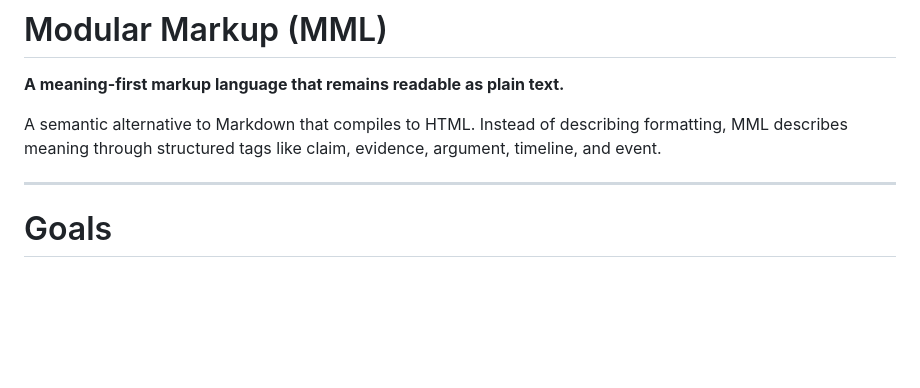
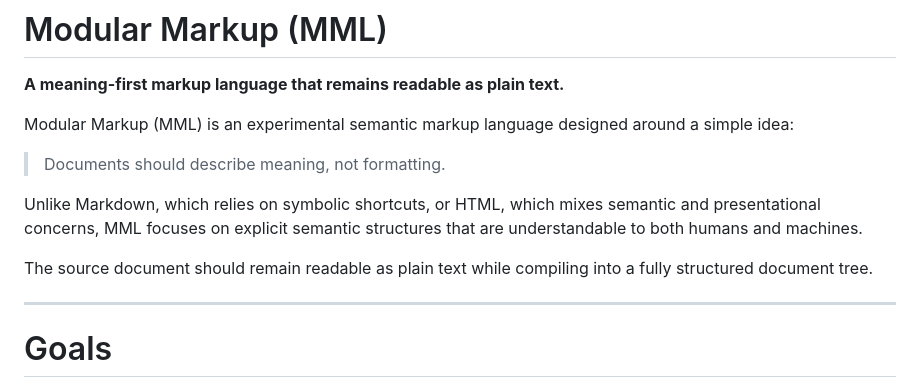
Before and after one commit to monapdx/Modular-Markup-Language, a Markdown page: DOCS/README.md, the part around the change. Rendered like a GitHub page; blank space fills up the shorter version.

```diff
--- a/DOCS/README.md
+++ b/DOCS/README.md
@@ -6,7 +6,13 @@ category: documentation
 
 **A meaning-first markup language that remains readable as plain text.**
 
-A semantic alternative to Markdown that compiles to HTML. Instead of describing formatting, MML describes meaning through structured tags like claim, evidence, argument, timeline, and event.
+Modular Markup (MML) is an experimental semantic markup language designed around a simple idea:
+
+> Documents should describe meaning, not formatting.
+
+Unlike Markdown, which relies on symbolic shortcuts, or HTML, which mixes semantic and presentational concerns, MML focuses on explicit semantic structures that are understandable to both humans and machines.
+
+The source document should remain readable as plain text while compiling into a fully structured document tree.
 
 ---
 # Goals
```
Also changed, not shown: DOCS/DEPENDENCIES.md (+1 -1 lines).
